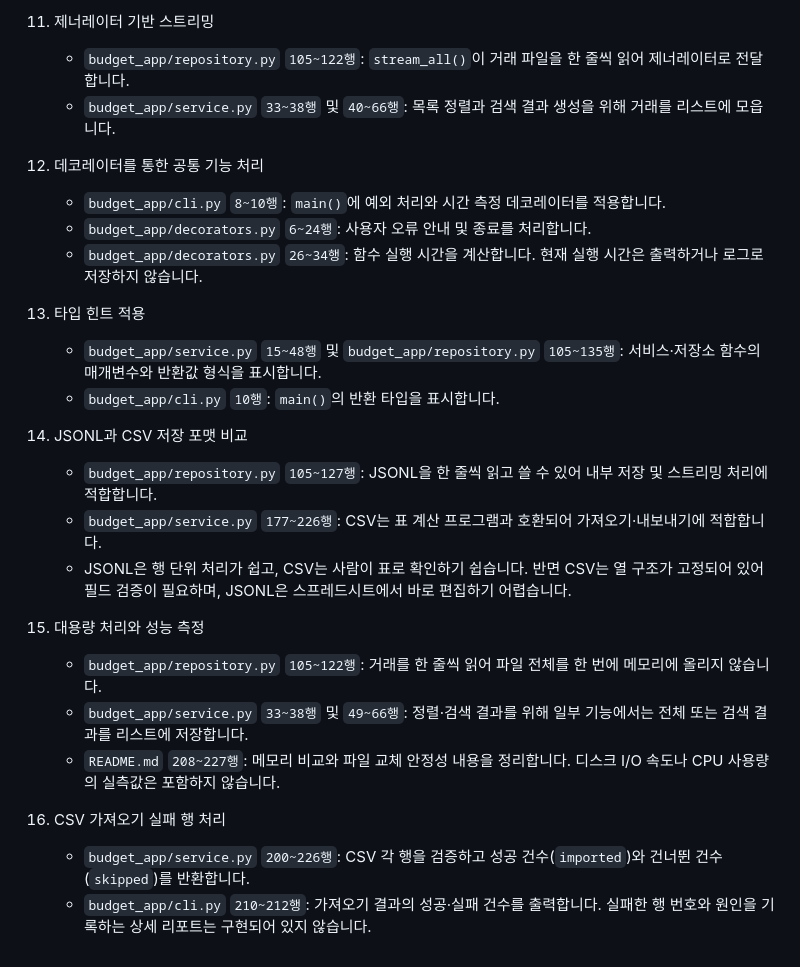
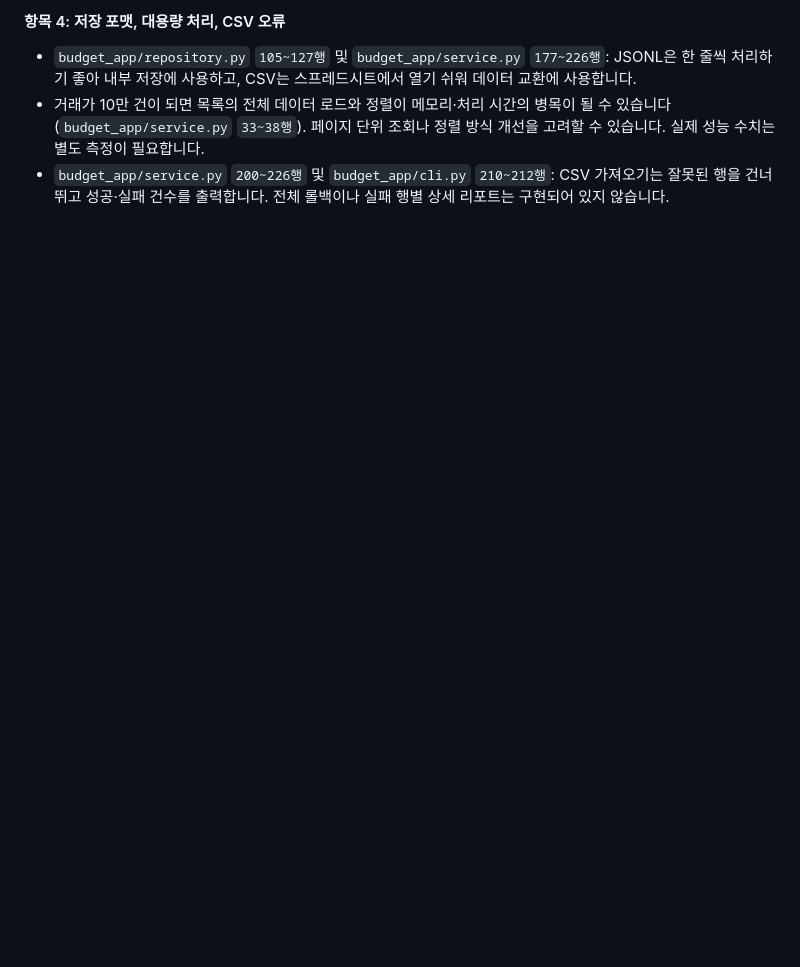
Before and after one commit to woochul0516/AI_Learning_Tool, a Markdown page: B2-1/README.md, the part around one of its changes. GitHub-like rendering; blank space fills up the shorter version.

```diff
--- a/B2-1/README.md
+++ b/B2-1/README.md
@@ -288,26 +258,4 @@ xychart-beta
-11. 제너레이터 기반 스트리밍
-    - `budget_app/repository.py` `105~122행`: `stream_all()`이 거래 파일을 한 줄씩 읽어 제너레이터로 전달합니다.
-    - `budget_app/service.py` `33~38행` 및 `40~66행`: 목록 정렬과 검색 결과 생성을 위해 거래를 리스트에 모읍니다.
-
-12. 데코레이터를 통한 공통 기능 처리
-    - `budget_app/cli.py` `8~10행`: `main()`에 예외 처리와 시간 측정 데코레이터를 적용합니다.
-    - `budget_app/decorators.py` `6~24행`: 사용자 오류 안내 및 종료를 처리합니다.
-    - `budget_app/decorators.py` `26~34행`: 함수 실행 시간을 계산합니다. 현재 실행 시간은 출력하거나 로그로 저장하지 않습니다.
-
-13. 타입 힌트 적용
-    - `budget_app/service.py` `15~48행` 및 `budget_app/repository.py` `105~135행`: 서비스·저장소 함수의 매개변수와 반환값 형식을 표시합니다.
-    - `budget_app/cli.py` `10행`: `main()`의 반환 타입을 표시합니다.
-
-14. JSONL과 CSV 저장 포맷 비교
-    - `budget_app/repository.py` `105~127행`: JSONL을 한 줄씩 읽고 쓸 수 있어 내부 저장 및 스트리밍 처리에 적합합니다.
-    - `budget_app/service.py` `177~226행`: CSV는 표 계산 프로그램과 호환되어 가져오기·내보내기에 적합합니다.
-    - JSONL은 행 단위 처리가 쉽고, CSV는 사람이 표로 확인하기 쉽습니다. 반면 CSV는 열 구조가 고정되어 있어 필드 검증이 필요하며, JSONL은 스프레드시트에서 바로 편집하기 어렵습니다.
-
-15. 대용량 처리와 성능 측정
-    - `budget_app/repository.py` `105~122행`: 거래를 한 줄씩 읽어 파일 전체를 한 번에 메모리에 올리지 않습니다.
-    - `budget_app/service.py` `33~38행` 및 `49~66행`: 정렬·검색 결과를 위해 일부 기능에서는 전체 또는 검색 결과를 리스트에 저장합니다.
-    - `README.md` `208~227행`: 메모리 비교와 파일 교체 안정성 내용을 정리합니다. 디스크 I/O 속도나 CPU 사용량의 실측값은 포함하지 않습니다.
-
-16. CSV 가져오기 실패 행 처리
-    - `budget_app/service.py` `200~226행`: CSV 각 행을 검증하고 성공 건수(`imported`)와 건너뛴 건수(`skipped`)를 반환합니다.
-    - `budget_app/cli.py` `210~212행`: 가져오기 결과의 성공·실패 건수를 출력합니다. 실패한 행 번호와 원인을 기록하는 상세 리포트는 구현되어 있지 않습니다.
+#### 항목 4: 저장 포맷, 대용량 처리, CSV 오류
+- `budget_app/repository.py` `105~127행` 및 `budget_app/service.py` `177~226행`: JSONL은 한 줄씩 처리하기 좋아 내부 저장에 사용하고, CSV는 스프레드시트에서 열기 쉬워 데이터 교환에 사용합니다.
+- 거래가 10만 건이 되면 목록의 전체 데이터 로드와 정렬이 메모리·처리 시간의 병목이 될 수 있습니다(`budget_app/service.py` `33~38행`). 페이지 단위 조회나 정렬 방식 개선을 고려할 수 있습니다. 실제 성능 수치는 별도 측정이 필요합니다.
+- `budget_app/service.py` `200~226행` 및 `budget_app/cli.py` `210~212행`: CSV 가져오기는 잘못된 행을 건너뛰고 성공·실패 건수를 출력합니다. 전체 롤백이나 실패 행별 상세 리포트는 구현되어 있지 않습니다.
```
Also changed, not shown: other parts of B2-1/README.md (+15 -45 lines).
